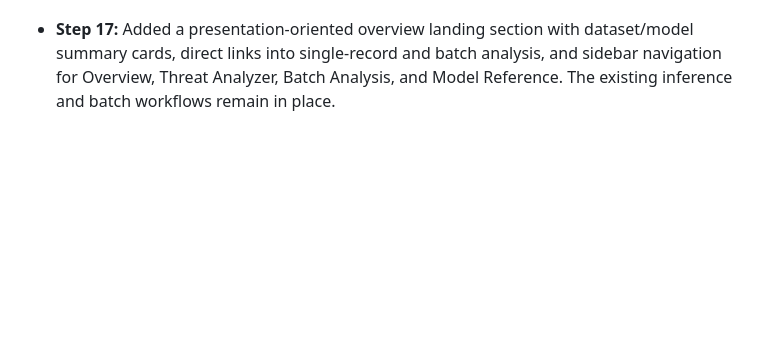
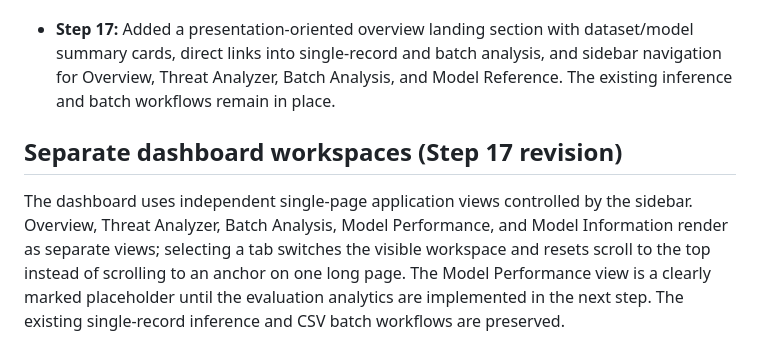
Before and after one commit to BethalaRinosh/SentriNet, a Markdown page: README.md, the part around the change. GitHub-like rendering; blank space fills up the shorter version.

Commit message:
Document separate SentriNet dashboard workspaces

```diff
--- a/README.md
+++ b/README.md
@@ -581,3 +581,8 @@ The binary result panel displays attack probability with a red horizontal indica
 The dashboard landing section summarizes the official NSL-KDD dataset split sizes (125,973 training records and 22,544 held-out test records), the 40 model inputs, and the two separately trained Random Forest classifiers. Sidebar navigation links to the overview, single-record threat analyzer, batch CSV workspace, and model reference. The displayed dataset counts are fixed benchmark metadata, not live traffic telemetry. The overview does not present validation metrics as official test results.
 
 - **Step 17:** Added a presentation-oriented overview landing section with dataset/model summary cards, direct links into single-record and batch analysis, and sidebar navigation for Overview, Threat Analyzer, Batch Analysis, and Model Reference. The existing inference and batch workflows remain in place.
+
+
+## Separate dashboard workspaces (Step 17 revision)
+
+The dashboard uses independent single-page application views controlled by the sidebar. Overview, Threat Analyzer, Batch Analysis, Model Performance, and Model Information render as separate views; selecting a tab switches the visible workspace and resets scroll to the top instead of scrolling to an anchor on one long page. The Model Performance view is a clearly marked placeholder until the evaluation analytics are implemented in the next step. The existing single-record inference and CSV batch workflows are preserved.
```
